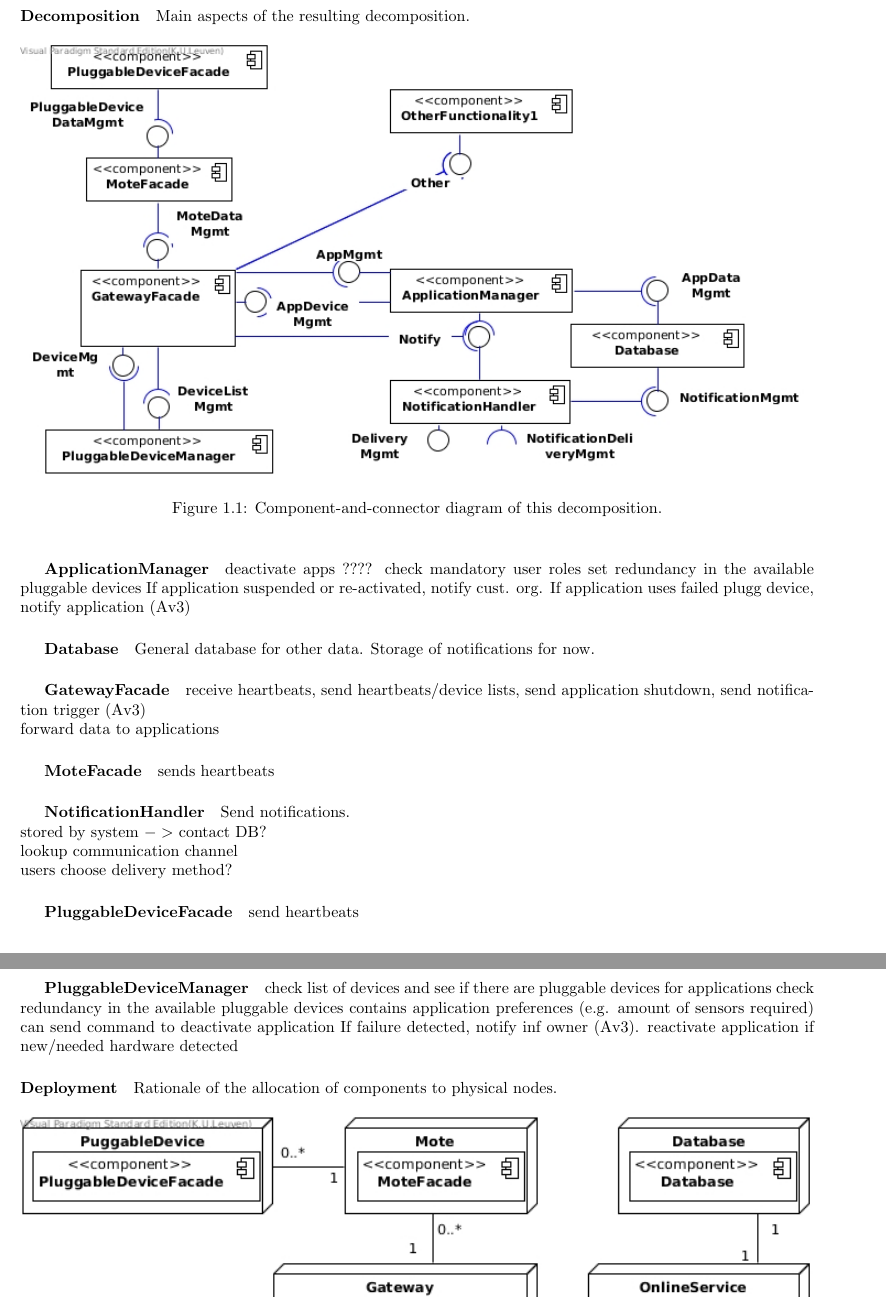
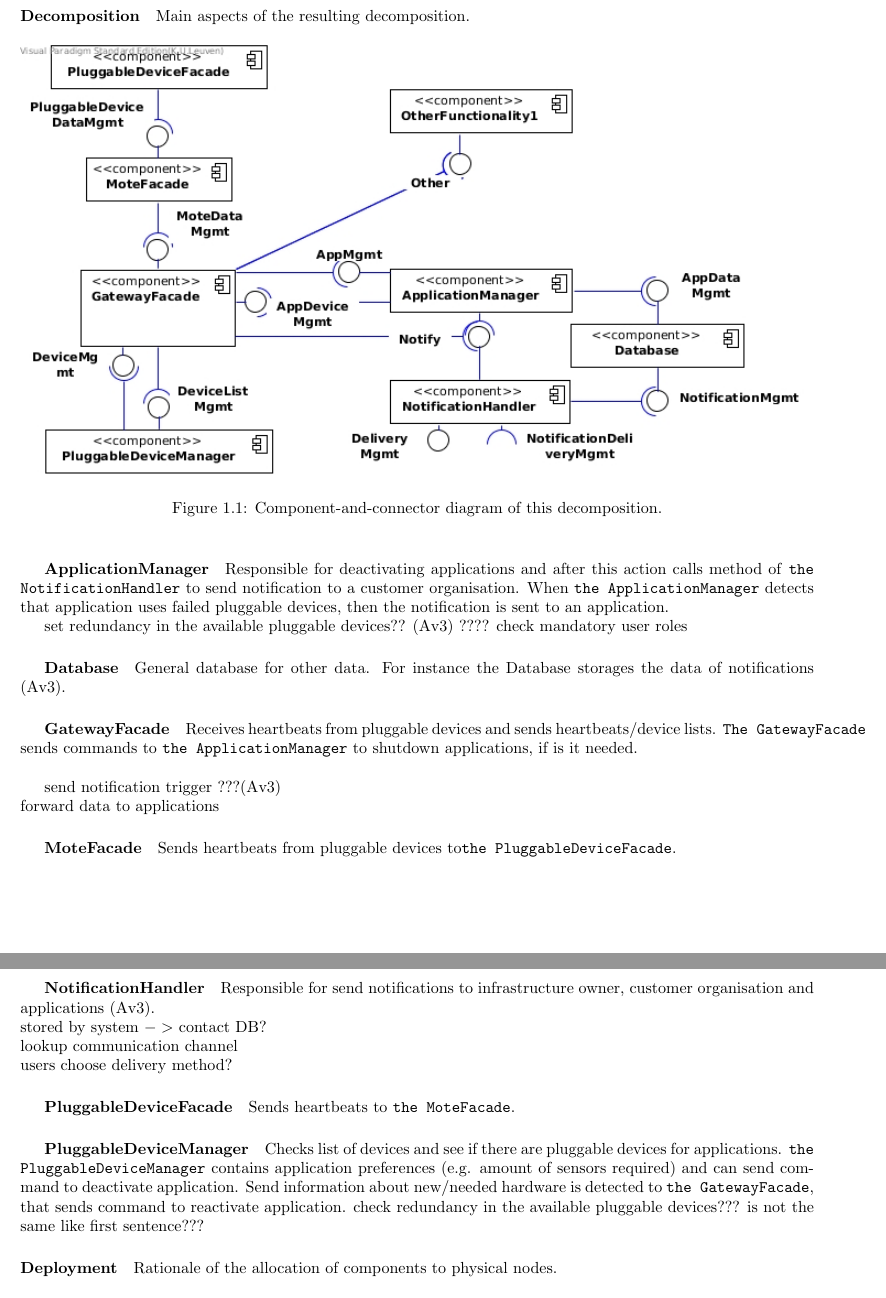
Before and after one commit to arminnh/ma1-software-architecture-assignment, a LaTeX thesis (part-2/report/report.tex, which reads part-2/report/decomposition-1.tex): two parts of pages 4 and 5 of 18, joined at a grey line, cut so that both start at the same text. Compiled offline with pdfLaTeX.

Commit message:
add some descriptions of components in ADD1

```diff
--- a/part-2/report/decomposition-1.tex
+++ b/part-2/report/decomposition-1.tex
@@ -93,39 +93,46 @@
         \end{figure}
 
     \subparagraph{ApplicationManager}
-        deactivate apps
-        ???? check mandatory user roles
-        set redundancy in the available pluggable devices
-        If application suspended or re-activated, notify cust. org.
-        If application uses failed plugg device, notify application
-        (Av3)
+        Responsible for deactivating applications and after this action calls method of
+        \texttt{the NotificationHandler} to send notification to a customer organisation.
+        When \texttt{the ApplicationManager} detects that application uses failed pluggable devices,
+        then the notification is sent to an application.
+
+        set redundancy in the available pluggable devices??
+        (Av3) ???? check mandatory user roles
 
     \subparagraph{Database}
-        General database for other data. Storage of notifications for now.
+        General database for other data. For instance the Database storages the data
+        of notifications (Av3).
 
     \subparagraph{GatewayFacade}
-        receive heartbeats, send heartbeats/device lists, send application shutdown, send notification trigger (Av3)\\
+        Receives heartbeats from pluggable devices and sends heartbeats/device lists.
+        \texttt{The GatewayFacade} sends commands to \texttt{the ApplicationManager}
+        to shutdown applications, if is it needed. \\
+
+        send notification trigger ???(Av3)\\
         forward data to applications
 
     \subparagraph{MoteFacade}
-        sends heartbeats
+        Sends heartbeats from pluggable devices to\texttt{the PluggableDeviceFacade}.
 
     \subparagraph{NotificationHandler}
-        Send notifications. \\
+        Responsible for send notifications to infrastructure owner, customer organisation
+        and applications (Av3). \\
         stored by system \(->\) contact DB? \\
         lookup communication channel \\
         users choose delivery method?
 
     \subparagraph{PluggableDeviceFacade}
-        send heartbeats
+        Sends heartbeats to \texttt{the MoteFacade}.
 
     \subparagraph{PluggableDeviceManager}
-        check list of devices and see if there are pluggable devices for applications
-        check redundancy in the available pluggable devices
-        contains application preferences (e.g. amount of sensors required)
-        can send command to deactivate application
-        If failure detected, notify inf owner (Av3).
-        reactivate application if new/needed hardware detected
+        Checks list of devices and see if there are pluggable devices for applications.
+        \texttt{the PluggableDeviceManager} contains application preferences (e.g. amount of sensors required) and
+        can send command to deactivate application.
+        Send information about new/needed hardware is detected to \texttt{the GatewayFacade}, that sends command to
+        reactivate application.
+        check redundancy in the available pluggable devices??? is not the same like first sentence???
 
     % \paragraph{Behaviour}
     % If needed and explanation of the behaviour of certain aspects of the design so
```
